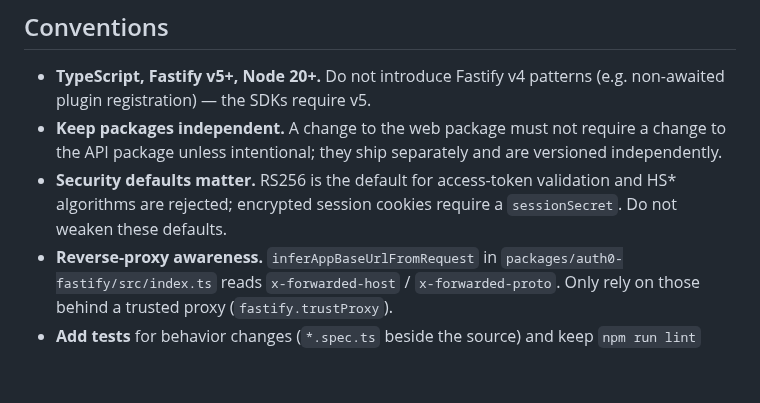
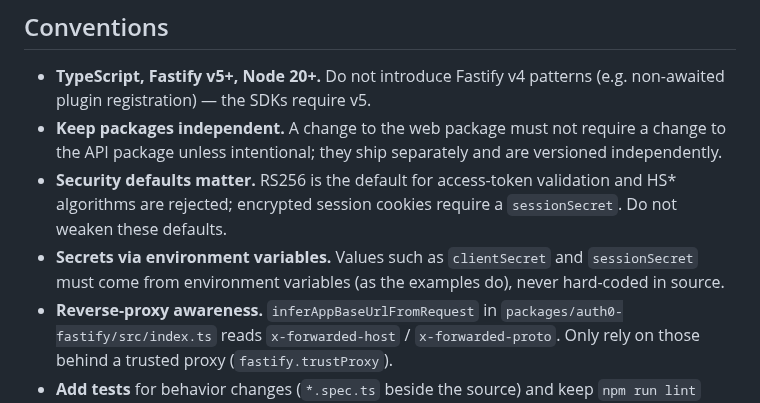
Before and after one commit to auth0/auth0-fastify, a Markdown page: AGENTS.md, the part around the change. Drawn GitHub-style; blank space fills up the shorter version.

Commit message:
docs(repo): restore env-var secrets guardrail in AGENTS.md
Address review: the "secrets via env vars, never hard-coded" guardrail was lost
when consumer content was removed. Re-add it to the dev-guide Conventions.

Analysis: 2026-05-21_auth0-fastify_full.md
Finding: No agents.md, llms.txt, or CLAUDE.md
Severity: MEDIUM

```diff
--- a/AGENTS.md
+++ b/AGENTS.md
@@ -58,6 +58,9 @@ keep changes compatible with both.
 - **Security defaults matter.** RS256 is the default for access-token
   validation and HS* algorithms are rejected; encrypted session cookies require
   a `sessionSecret`. Do not weaken these defaults.
+- **Secrets via environment variables.** Values such as `clientSecret` and
+  `sessionSecret` must come from environment variables (as the examples do),
+  never hard-coded in source.
 - **Reverse-proxy awareness.** `inferAppBaseUrlFromRequest` in
   `packages/auth0-fastify/src/index.ts` reads `x-forwarded-host` /
   `x-forwarded-proto`. Only rely on those behind a trusted proxy
```
